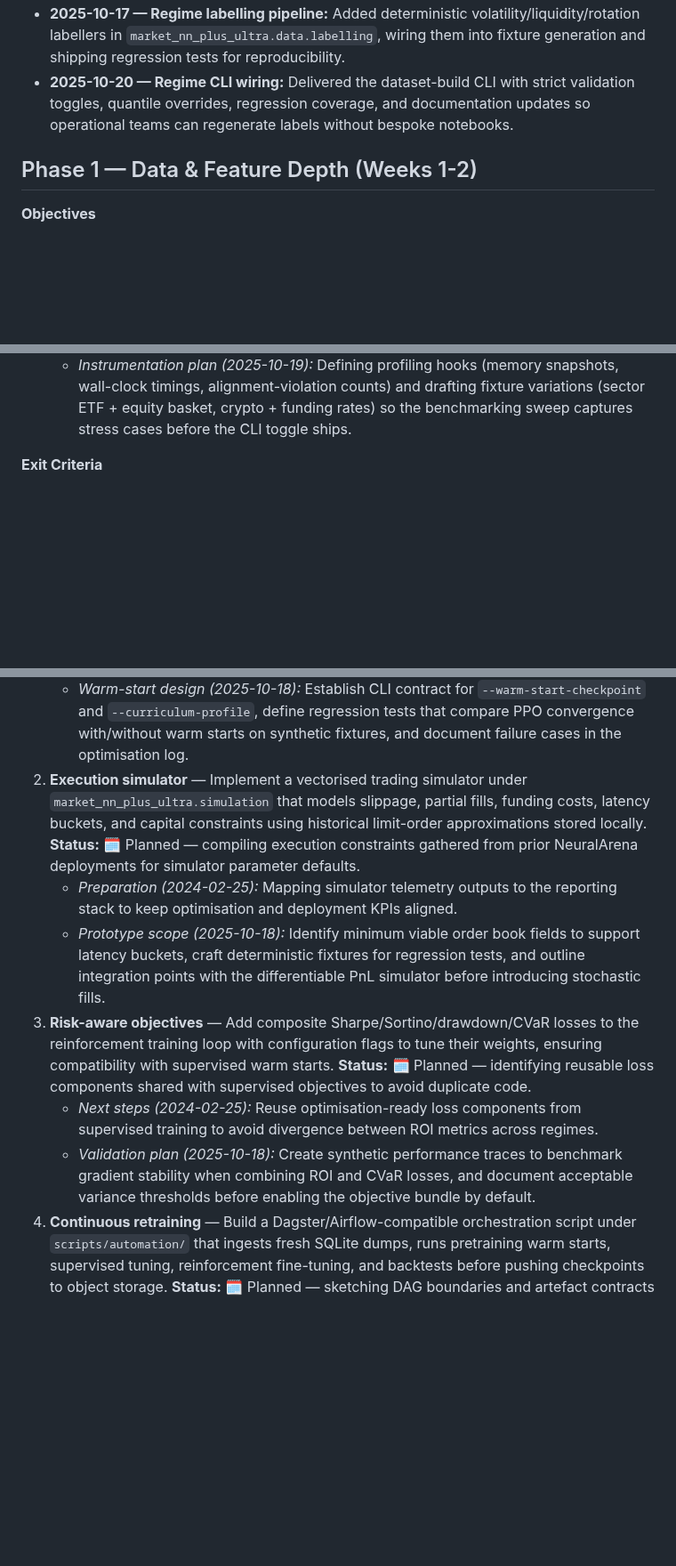
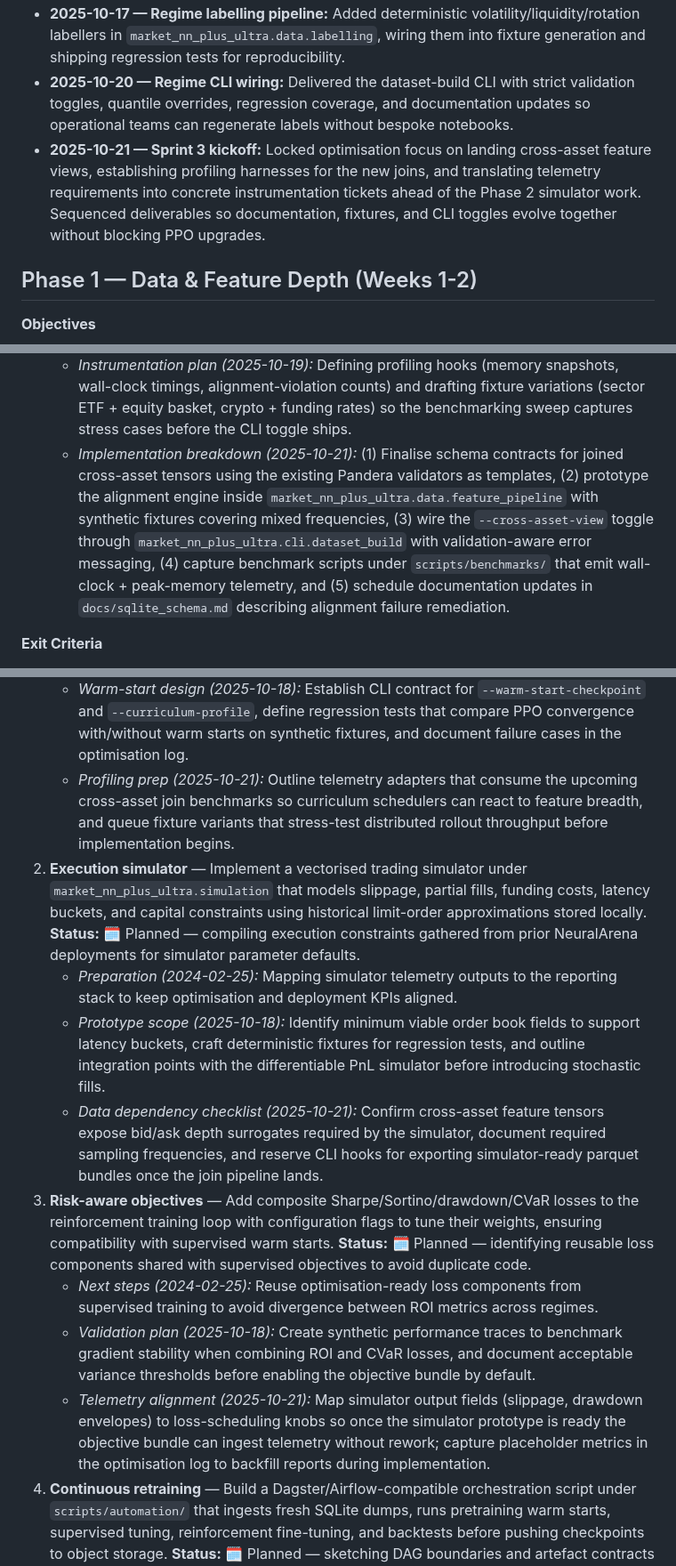
Before and after one commit to jwiedeman/NeuralDojo, a Markdown page: market_NN_plus_ultra/docs/implementation_plan.md, 3 parts joined by grey strips. Shown at 89% size. Rendered like a GitHub page; blank space fills up the shorter version.

Commit message:
Update Plus Ultra implementation plan for sprint 3

```diff
--- a/market_NN_plus_ultra/docs/implementation_plan.md
+++ b/market_NN_plus_ultra/docs/implementation_plan.md
@@ -13,6 +13,7 @@ This living plan translates the Market NN Plus Ultra roadmap into concrete engin
 * **2025-10-18 — Optimisation cadence reset:** Locked the follow-up sprint around wiring regime labelling into the CLI, staging stability diagnostics scaffolding, and cataloguing cross-asset join benchmarks so benchmarking runs inherit complete telemetry. Added explicit acceptance criteria for each outstanding milestone to keep dependency ordering visible while implementation proceeds.
 * **2025-10-17 — Regime labelling pipeline:** Added deterministic volatility/liquidity/rotation labellers in `market_nn_plus_ultra.data.labelling`, wiring them into fixture generation and shipping regression tests for reproducibility.
 * **2025-10-20 — Regime CLI wiring:** Delivered the dataset-build CLI with strict validation toggles, quantile overrides, regression coverage, and documentation updates so operational teams can regenerate labels without bespoke notebooks.
+* **2025-10-21 — Sprint 3 kickoff:** Locked optimisation focus on landing cross-asset feature views, establishing profiling harnesses for the new joins, and translating telemetry requirements into concrete instrumentation tickets ahead of the Phase 2 simulator work. Sequenced deliverables so documentation, fixtures, and CLI toggles evolve together without blocking PPO upgrades.
 
 ## Phase 1 — Data & Feature Depth (Weeks 1-2)
 
@@ -48,6 +49,7 @@ This living plan translates the Market NN Plus Ultra roadmap into concrete engin
     - *Profiling hook (2024-03-08):* Use the stricter validation outputs to seed multi-ticker fixture builds, recording join timings and memory in the optimisation log for next sprint planning.
     - *Benchmark checklist (2025-10-18):* (a) Collect baseline join timings for equities + ETF baskets on the refreshed fixtures, (b) document acceptable latency/regression thresholds for inclusion in benchmarking sweeps, and (c) stage a `--cross-asset-view` toggle in the CLI with a guardrail that enforces aligned calendars before merging.
    - *Instrumentation plan (2025-10-19):* Defining profiling hooks (memory snapshots, wall-clock timings, alignment-violation counts) and drafting fixture variations (sector ETF + equity basket, crypto + funding rates) so the benchmarking sweep captures stress cases before the CLI toggle ships.
+   - *Implementation breakdown (2025-10-21):* (1) Finalise schema contracts for joined cross-asset tensors using the existing Pandera validators as templates, (2) prototype the alignment engine inside `market_nn_plus_ultra.data.feature_pipeline` with synthetic fixtures covering mixed frequencies, (3) wire the `--cross-asset-view` toggle through `market_nn_plus_ultra.cli.dataset_build` with validation-aware error messaging, (4) capture benchmark scripts under `scripts/benchmarks/` that emit wall-clock + peak-memory telemetry, and (5) schedule documentation updates in `docs/sqlite_schema.md` describing alignment failure remediation.
 
 **Exit Criteria**
 
@@ -102,12 +104,15 @@ This living plan translates the Market NN Plus Ultra roadmap into concrete engin
 1. **PPO upgrades** — Extend `scripts/rl_finetune.py` with distributed rollouts, curriculum schedules, reward shaping toggles, and hooks that warm-start from the masked/contrastive pretraining checkpoints. Add replay buffers for optional off-policy learning and entropic-risk penalties. **Status:** 🗓 Planned — waiting on calibration diagnostics from Phase 2 to tune curriculum milestones.
    - *Notes (2024-02-25):* Drafting rollout profiling checklist so PPO upgrades inherit the optimisation metrics (latency, gradient noise) prepared in Phase 2.
    - *Warm-start design (2025-10-18):* Establish CLI contract for `--warm-start-checkpoint` and `--curriculum-profile`, define regression tests that compare PPO convergence with/without warm starts on synthetic fixtures, and document failure cases in the optimisation log.
+   - *Profiling prep (2025-10-21):* Outline telemetry adapters that consume the upcoming cross-asset join benchmarks so curriculum schedulers can react to feature breadth, and queue fixture variants that stress-test distributed rollout throughput before implementation begins.
 2. **Execution simulator** — Implement a vectorised trading simulator under `market_nn_plus_ultra.simulation` that models slippage, partial fills, funding costs, latency buckets, and capital constraints using historical limit-order approximations stored locally. **Status:** 🗓 Planned — compiling execution constraints gathered from prior NeuralArena deployments for simulator parameter defaults.
    - *Preparation (2024-02-25):* Mapping simulator telemetry outputs to the reporting stack to keep optimisation and deployment KPIs aligned.
    - *Prototype scope (2025-10-18):* Identify minimum viable order book fields to support latency buckets, craft deterministic fixtures for regression tests, and outline integration points with the differentiable PnL simulator before introducing stochastic fills.
+   - *Data dependency checklist (2025-10-21):* Confirm cross-asset feature tensors expose bid/ask depth surrogates required by the simulator, document required sampling frequencies, and reserve CLI hooks for exporting simulator-ready parquet bundles once the join pipeline lands.
 3. **Risk-aware objectives** — Add composite Sharpe/Sortino/drawdown/CVaR losses to the reinforcement training loop with configuration flags to tune their weights, ensuring compatibility with supervised warm starts. **Status:** 🗓 Planned — identifying reusable loss components shared with supervised objectives to avoid duplicate code.
    - *Next steps (2024-02-25):* Reuse optimisation-ready loss components from supervised training to avoid divergence between ROI metrics across regimes.
    - *Validation plan (2025-10-18):* Create synthetic performance traces to benchmark gradient stability when combining ROI and CVaR losses, and document acceptable variance thresholds before enabling the objective bundle by default.
+   - *Telemetry alignment (2025-10-21):* Map simulator output fields (slippage, drawdown envelopes) to loss-scheduling knobs so once the simulator prototype is ready the objective bundle can ingest telemetry without rework; capture placeholder metrics in the optimisation log to backfill reports during implementation.
 4. **Continuous retraining** — Build a Dagster/Airflow-compatible orchestration script under `scripts/automation/` that ingests fresh SQLite dumps, runs pretraining warm starts, supervised tuning, reinforcement fine-tuning, and backtests before pushing checkpoints to object storage. **Status:** 🗓 Planned — sketching DAG boundaries and artefact contracts in anticipation of simulator completion.
    - *Notes (2024-02-25):* Identify schedule hooks where optimisation dashboards can plug into orchestration alerts for drift detection.
    - *Planning checklist (2024-03-05):* Document DAG task interfaces, outline artefact versioning scheme aligned with schema enforcement outputs, and add telemetry requirements (latency, calibration drift) so retraining runs export the same metrics as manual experiments.
```
Also changed, not shown: other parts of market_NN_plus_ultra/docs/implementation_plan.md (+2 -0 lines).
